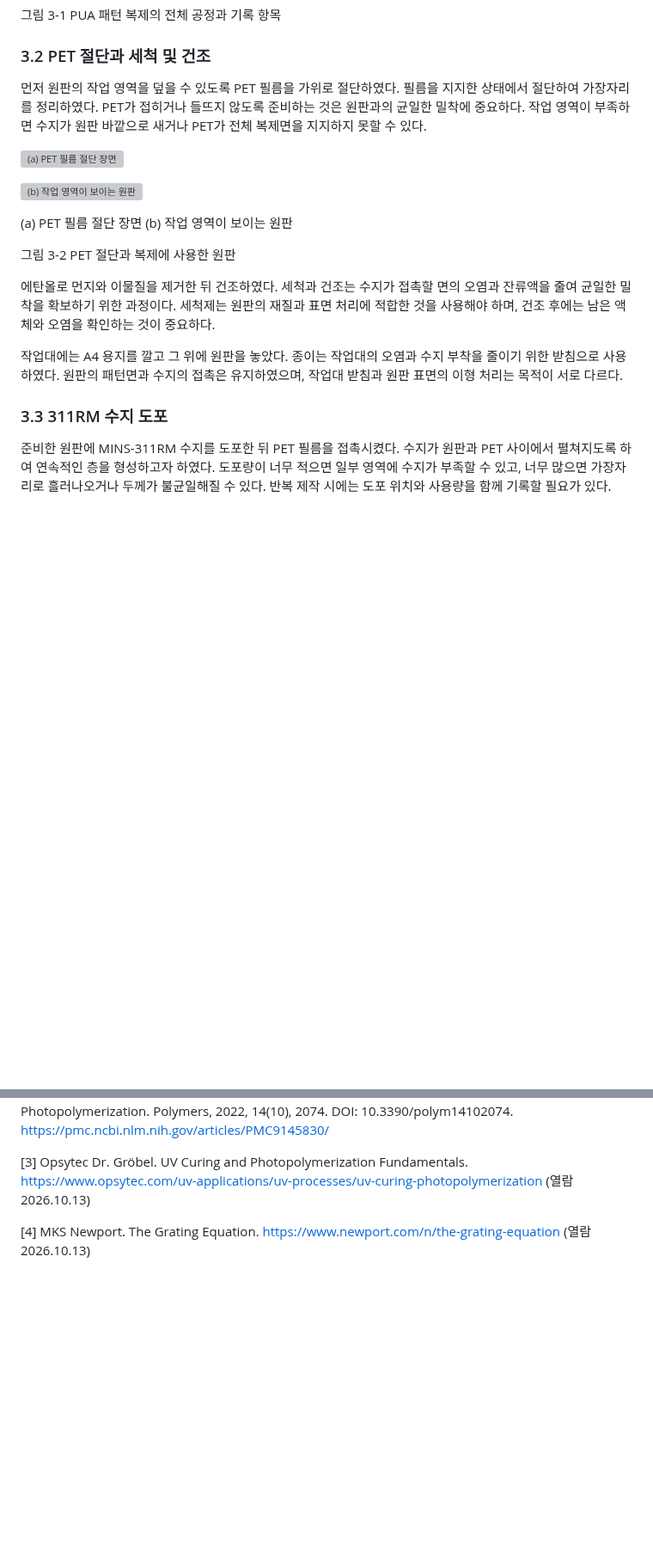
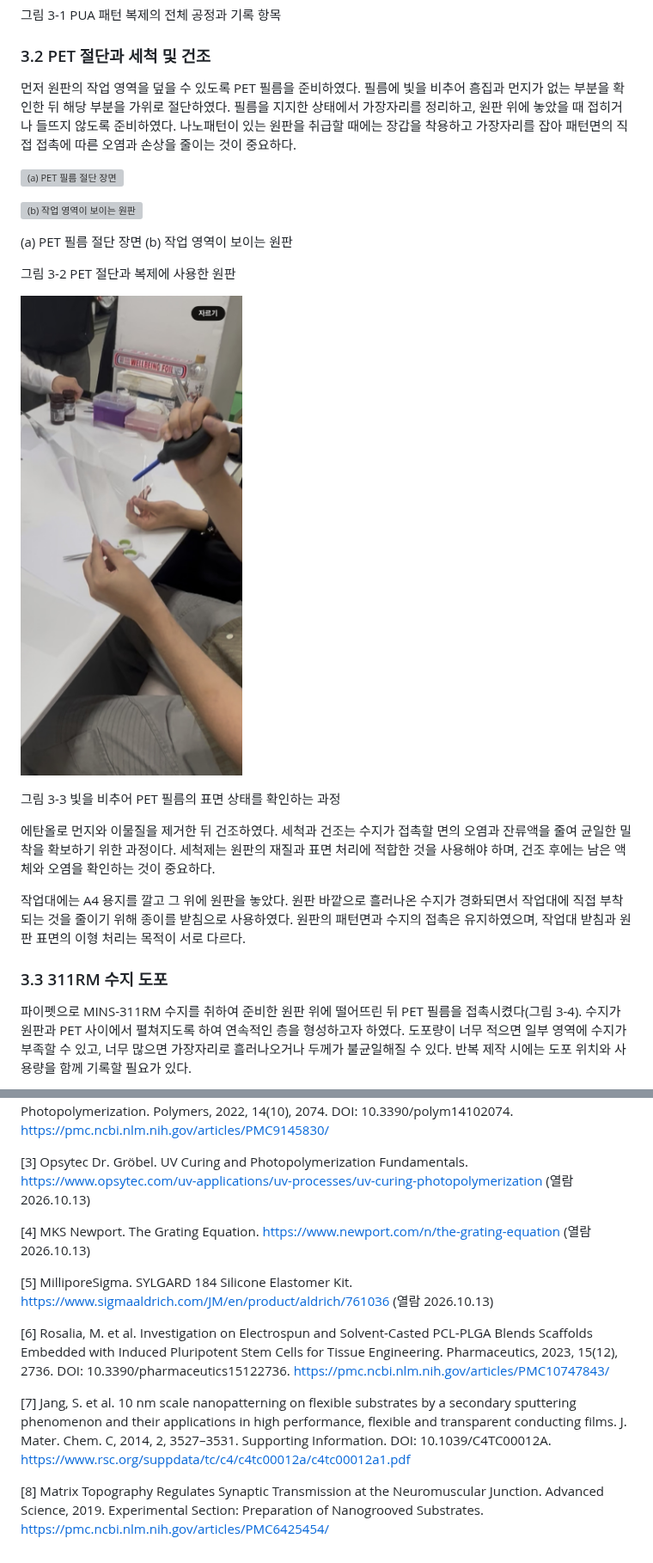
Before and after one commit to taekjoon0322-lgtm/biomechanics-lab-report, a Markdown page: report.md, 2 parts joined by grey strips. Shown at 86% size. GitHub-like rendering; pictures changed too: media/additions/pet-inspection.jpg (added); blank space fills up the shorter version; grey boxes are pictures that could not be loaded.

```diff
--- a/report.md
+++ b/report.md
@@ -134,7 +136,7 @@ PET 필름 준비, 세척과 건조, MINS-311RM 수지 도포, 롤러 밀착, UV
 
 ### 3.2 PET 절단과 세척 및 건조
 
-먼저 원판의 작업 영역을 덮을 수 있도록 PET 필름을 가위로 절단하였다. 필름을 지지한 상태에서 절단하여 가장자리를 정리하였다. PET가 접히거나 들뜨지 않도록 준비하는 것은 원판과의 균일한 밀착에 중요하다. 작업 영역이 부족하면 수지가 원판 바깥으로 새거나 PET가 전체 복제면을 지지하지 못할 수 있다.
+먼저 원판의 작업 영역을 덮을 수 있도록 PET 필름을 준비하였다. 필름에 빛을 비추어 흠집과 먼지가 없는 부분을 확인한 뒤 해당 부분을 가위로 절단하였다. 필름을 지지한 상태에서 가장자리를 정리하고, 원판 위에 놓았을 때 접히거나 들뜨지 않도록 준비하였다. 나노패턴이 있는 원판을 취급할 때에는 장갑을 착용하고 가장자리를 잡아 패턴면의 직접 접촉에 따른 오염과 손상을 줄이는 것이 중요하다.
 
 ![(a) PET 필름 절단 장면](media/photos/KakaoTalk_Photo_2026-10-12-22-21-34%20007.jpeg)
 
@@ -144,11 +146,15 @@ PET 필름 준비, 세척과 건조, MINS-311RM 수지 도포, 롤러 밀착, UV
 
 그림 3-2 PET 절단과 복제에 사용한 원판
 
+![PET 필름 표면 검사](media/additions/pet-inspection.jpg)
+
+그림 3-3 빛을 비추어 PET 필름의 표면 상태를 확인하는 과정
+
 에탄올로 먼지와 이물질을 제거한 뒤 건조하였다. 세척과 건조는 수지가 접촉할 면의 오염과 잔류액을 줄여 균일한 밀착을 확보하기 위한 과정이다. 세척제는 원판의 재질과 표면 처리에 적합한 것을 사용해야 하며, 건조 후에는 남은 액체와 오염을 확인하는 것이 중요하다.
 
-작업대에는 A4 용지를 깔고 그 위에 원판을 놓았다. 종이는 작업대의 오염과 수지 부착을 줄이기 위한 받침으로 사용하였다. 원판의 패턴면과 수지의 접촉은 유지하였으며, 작업대 받침과 원판 표면의 이형 처리는 목적이 서로 다르다.
+작업대에는 A4 용지를 깔고 그 위에 원판을 놓았다. 원판 바깥으로 흘러나온 수지가 경화되면서 작업대에 직접 부착되는 것을 줄이기 위해 종이를 받침으로 사용하였다. 원판의 패턴면과 수지의 접촉은 유지하였으며, 작업대 받침과 원판 표면의 이형 처리는 목적이 서로 다르다.
 
 ### 3.3 311RM 수지 도포
 
-준비한 원판에 MINS-311RM 수지를 도포한 뒤 PET 필름을 접촉시켰다. 수지가 원판과 PET 사이에서 펼쳐지도록 하여 연속적인 층을 형성하고자 하였다. 도포량이 너무 적으면 일부 영역에 수지가 부족할 수 있고, 너무 많으면 가장자리로 흘러나오거나 두께가 불균일해질 수 있다. 반복 제작 시에는 도포 위치와 사용량을 함께 기록할 필요가 있다.
+파이펫으로 MINS-311RM 수지를 취하여 준비한 원판 위에 떨어뜨린 뒤 PET 필름을 접촉시켰다(그림 3-4). 수지가 원판과 PET 사이에서 펼쳐지도록 하여 연속적인 층을 형성하고자 하였다. 도포량이 너무 적으면 일부 영역에 수지가 부족할 수 있고, 너무 많으면 가장자리로 흘러나오거나 두께가 불균일해질 수 있다. 반복 제작 시에는 도포 위치와 사용량을 함께 기록할 필요가 있다.
 
@@ -329,3 +343,11 @@ MINS-311RM 수지와 PET 필름을 이용하여 원판의 표면 형상을 복
 [3] Opsytec Dr. Gröbel. UV Curing and Photopolymerization Fundamentals. https://www.opsytec.com/uv-applications/uv-processes/uv-curing-photopolymerization (열람 2026.10.13)
 
 [4] MKS Newport. The Grating Equation. https://www.newport.com/n/the-grating-equation (열람 2026.10.13)
+
+[5] MilliporeSigma. SYLGARD 184 Silicone Elastomer Kit. https://www.sigmaaldrich.com/JM/en/product/aldrich/761036 (열람 2026.10.13)
+
+[6] Rosalia, M. et al. Investigation on Electrospun and Solvent-Casted PCL-PLGA Blends Scaffolds Embedded with Induced Pluripotent Stem Cells for Tissue Engineering. Pharmaceutics, 2023, 15(12), 2736. DOI: 10.3390/pharmaceutics15122736. https://pmc.ncbi.nlm.nih.gov/articles/PMC10747843/
+
+[7] Jang, S. et al. 10 nm scale nanopatterning on flexible substrates by a secondary sputtering phenomenon and their applications in high performance, flexible and transparent conducting films. J. Mater. Chem. C, 2014, 2, 3527–3531. Supporting Information. DOI: 10.1039/C4TC00012A. https://www.rsc.org/suppdata/tc/c4/c4tc00012a/c4tc00012a1.pdf
+
+[8] Matrix Topography Regulates Synaptic Transmission at the Neuromuscular Junction. Advanced Science, 2019. Experimental Section: Preparation of Nanogrooved Substrates. https://pmc.ncbi.nlm.nih.gov/articles/PMC6425454/
```
Also changed, not shown: other parts of report.md (+43 -33 lines), README.md (+4 -1 lines), media/additions/resin-dispensing.jpg (added), media/additions/resin-uptake.jpg (added), 1 other file.
